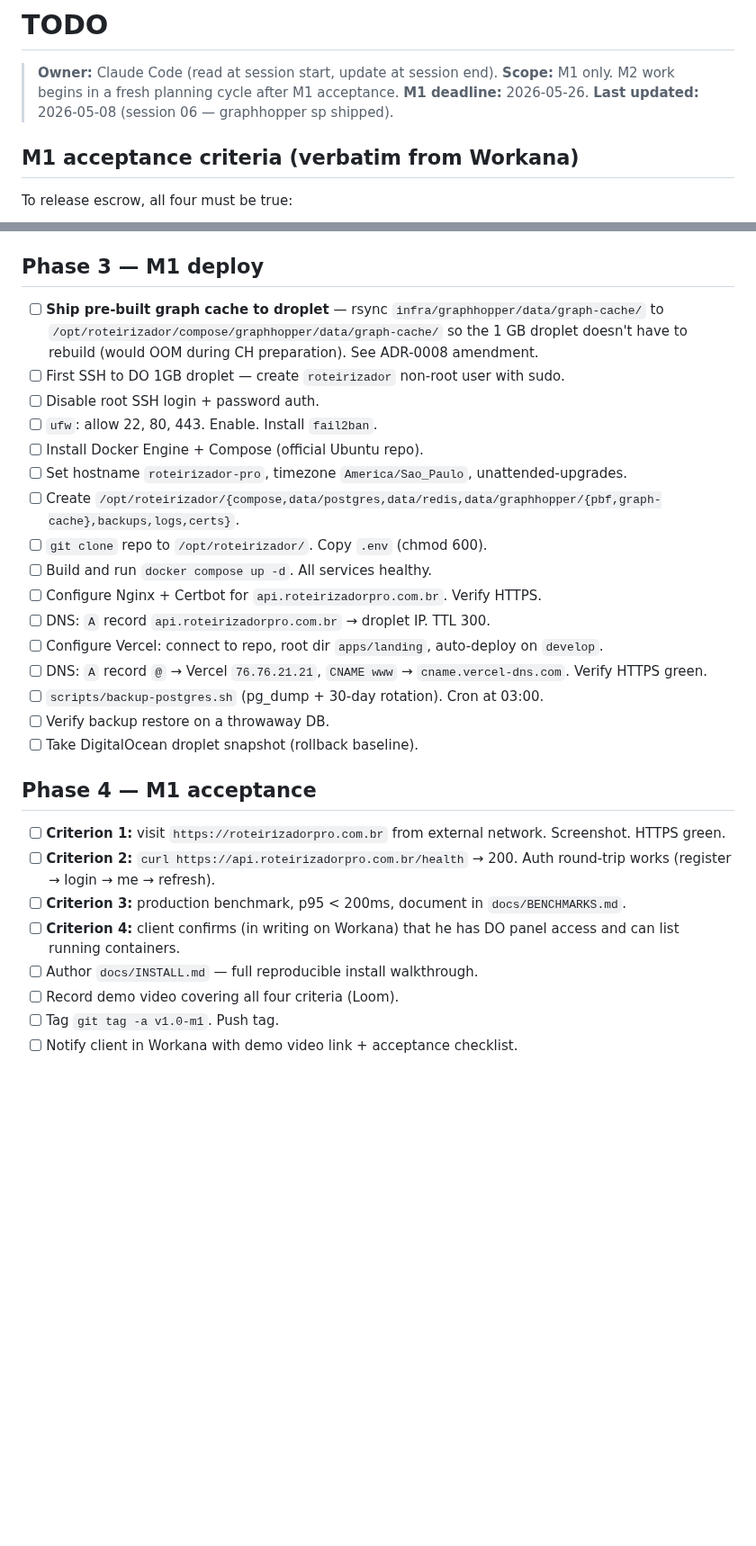
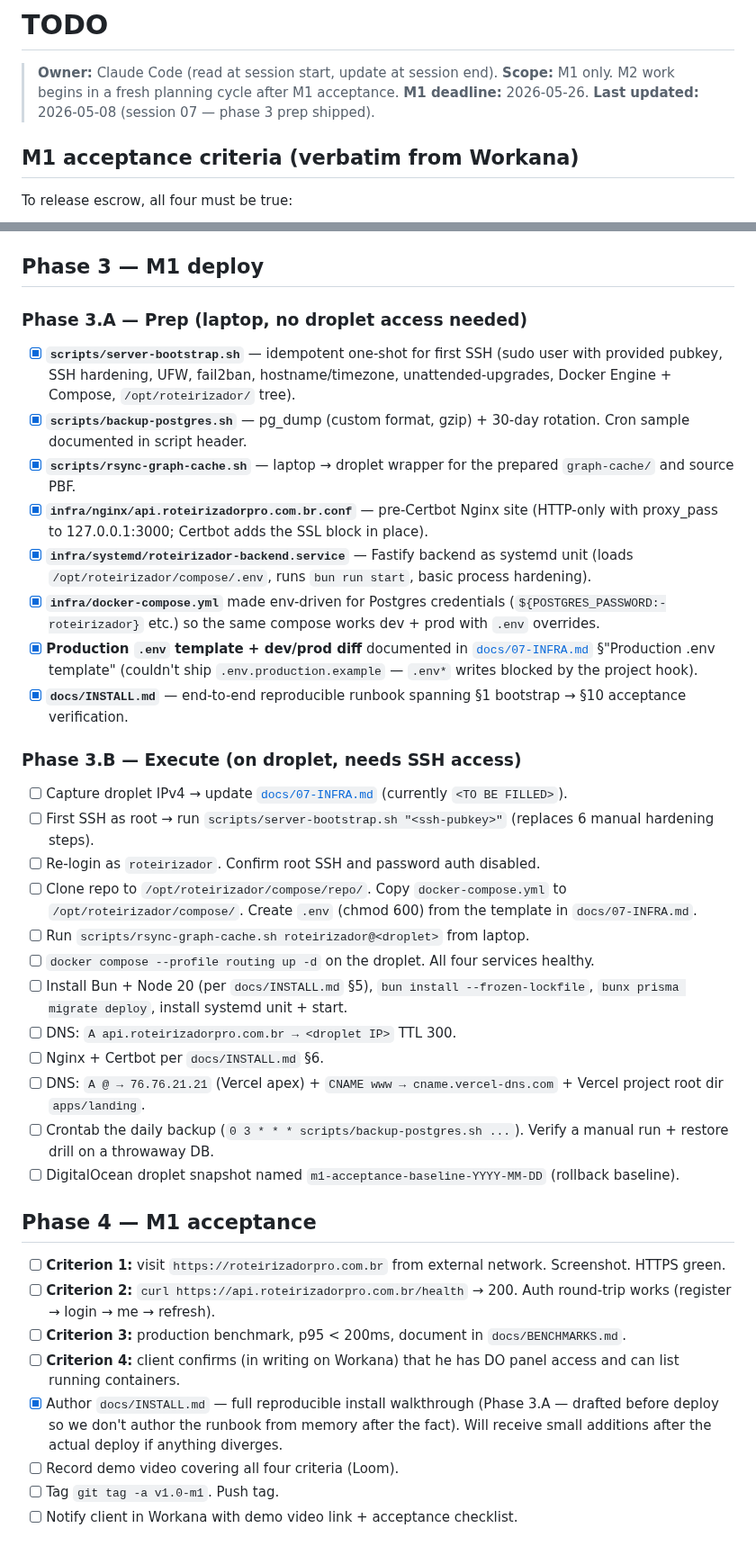
Before and after one commit to ZenniTTy/roteirizadorpro.com.br, a Markdown page: TODO.md, 2 parts joined by grey strips. Shown at 90% size. Rendered like a GitHub page; blank space fills up the shorter version.

```diff
--- a/TODO.md
+++ b/TODO.md
@@ -3,7 +3,7 @@
 > **Owner:** Claude Code (read at session start, update at session end).
 > **Scope:** M1 only. M2 work begins in a fresh planning cycle after M1 acceptance.
 > **M1 deadline:** 2026-05-26.
-> **Last updated:** 2026-05-08 (session 06 — graphhopper sp shipped).
+> **Last updated:** 2026-05-08 (session 07 — phase 3 prep shipped).
 
 ## M1 acceptance criteria (verbatim from Workana)
 
@@ -53,22 +53,31 @@ Detailed plan: `docs/08-ROADMAP.md`.
 
 ## Phase 3 — M1 deploy
 
-- [ ] **Ship pre-built graph cache to droplet** — rsync `infra/graphhopper/data/graph-cache/` to `/opt/roteirizador/compose/graphhopper/data/graph-cache/` so the 1 GB droplet doesn't have to rebuild (would OOM during CH preparation). See ADR-0008 amendment.
-- [ ] First SSH to DO 1GB droplet — create `roteirizador` non-root user with sudo.
-- [ ] Disable root SSH login + password auth.
-- [ ] `ufw`: allow 22, 80, 443. Enable. Install `fail2ban`.
-- [ ] Install Docker Engine + Compose (official Ubuntu repo).
-- [ ] Set hostname `roteirizador-pro`, timezone `America/Sao_Paulo`, unattended-upgrades.
-- [ ] Create `/opt/roteirizador/{compose,data/postgres,data/redis,data/graphhopper/{pbf,graph-cache},backups,logs,certs}`.
-- [ ] `git clone` repo to `/opt/roteirizador/`. Copy `.env` (chmod 600).
-- [ ] Build and run `docker compose up -d`. All services healthy.
-- [ ] Configure Nginx + Certbot for `api.roteirizadorpro.com.br`. Verify HTTPS.
-- [ ] DNS: `A` record `api.roteirizadorpro.com.br` → droplet IP. TTL 300.
-- [ ] Configure Vercel: connect to repo, root dir `apps/landing`, auto-deploy on `develop`.
-- [ ] DNS: `A` record `@` → Vercel `76.76.21.21`, `CNAME www` → `cname.vercel-dns.com`. Verify HTTPS green.
-- [ ] `scripts/backup-postgres.sh` (pg_dump + 30-day rotation). Cron at 03:00.
-- [ ] Verify backup restore on a throwaway DB.
-- [ ] Take DigitalOcean droplet snapshot (rollback baseline).
+### Phase 3.A — Prep (laptop, no droplet access needed)
+
+- [x] **`scripts/server-bootstrap.sh`** — idempotent one-shot for first SSH (sudo user with provided pubkey, SSH hardening, UFW, fail2ban, hostname/timezone, unattended-upgrades, Docker Engine + Compose, `/opt/roteirizador/` tree).
+- [x] **`scripts/backup-postgres.sh`** — pg_dump (custom format, gzip) + 30-day rotation. Cron sample documented in script header.
+- [x] **`scripts/rsync-graph-cache.sh`** — laptop → droplet wrapper for the prepared `graph-cache/` and source PBF.
+- [x] **`infra/nginx/api.roteirizadorpro.com.br.conf`** — pre-Certbot Nginx site (HTTP-only with proxy_pass to 127.0.0.1:3000; Certbot adds the SSL block in place).
+- [x] **`infra/systemd/roteirizador-backend.service`** — Fastify backend as systemd unit (loads `/opt/roteirizador/compose/.env`, runs `bun run start`, basic process hardening).
+- [x] **`infra/docker-compose.yml`** made env-driven for Postgres credentials (`${POSTGRES_PASSWORD:-roteirizador}` etc.) so the same compose works dev + prod with `.env` overrides.
+- [x] **Production `.env` template + dev/prod diff** documented in [`docs/07-INFRA.md`](docs/07-INFRA.md) §"Production .env template" (couldn't ship `.env.production.example` — `.env*` writes blocked by the project hook).
+- [x] **`docs/INSTALL.md`** — end-to-end reproducible runbook spanning §1 bootstrap → §10 acceptance verification.
+
+### Phase 3.B — Execute (on droplet, needs SSH access)
+
+- [ ] Capture droplet IPv4 → update [`docs/07-INFRA.md`](docs/07-INFRA.md) (currently `<TO BE FILLED>`).
+- [ ] First SSH as root → run `scripts/server-bootstrap.sh "<ssh-pubkey>"` (replaces 6 manual hardening steps).
+- [ ] Re-login as `roteirizador`. Confirm root SSH and password auth disabled.
+- [ ] Clone repo to `/opt/roteirizador/compose/repo/`. Copy `docker-compose.yml` to `/opt/roteirizador/compose/`. Create `.env` (chmod 600) from the template in `docs/07-INFRA.md`.
+- [ ] Run `scripts/rsync-graph-cache.sh roteirizador@<droplet>` from laptop.
+- [ ] `docker compose --profile routing up -d` on the droplet. All four services healthy.
+- [ ] Install Bun + Node 20 (per `docs/INSTALL.md` §5), `bun install --frozen-lockfile`, `bunx prisma migrate deploy`, install systemd unit + start.
+- [ ] DNS: `A api.roteirizadorpro.com.br → <droplet IP>` TTL 300.
+- [ ] Nginx + Certbot per `docs/INSTALL.md` §6.
+- [ ] DNS: `A @ → 76.76.21.21` (Vercel apex) + `CNAME www → cname.vercel-dns.com` + Vercel project root dir `apps/landing`.
+- [ ] Crontab the daily backup (`0 3 * * * scripts/backup-postgres.sh ...`). Verify a manual run + restore drill on a throwaway DB.
+- [ ] DigitalOcean droplet snapshot named `m1-acceptance-baseline-YYYY-MM-DD` (rollback baseline).
 
 ## Phase 4 — M1 acceptance
 
@@ -76,7 +85,7 @@ Detailed plan: `docs/08-ROADMAP.md`.
 - [ ] **Criterion 2:** `curl https://api.roteirizadorpro.com.br/health` → 200. Auth round-trip works (register → login → me → refresh).
 - [ ] **Criterion 3:** production benchmark, p95 < 200ms, document in `docs/BENCHMARKS.md`.
 - [ ] **Criterion 4:** client confirms (in writing on Workana) that he has DO panel access and can list running containers.
-- [ ] Author `docs/INSTALL.md` — full reproducible install walkthrough.
+- [x] Author `docs/INSTALL.md` — full reproducible install walkthrough (Phase 3.A — drafted before deploy so we don't author the runbook from memory after the fact). Will receive small additions after the actual deploy if anything diverges.
 - [ ] Record demo video covering all four criteria (Loom).
 - [ ] Tag `git tag -a v1.0-m1`. Push tag.
 - [ ] Notify client in Workana with demo video link + acceptance checklist.
```
Also changed, not shown: docs/sessions/0001-INDEX.md (+1 -0 lines), docs/sessions/2026-05-08-07-phase-3-prep.md (added, +112 -0 lines).
